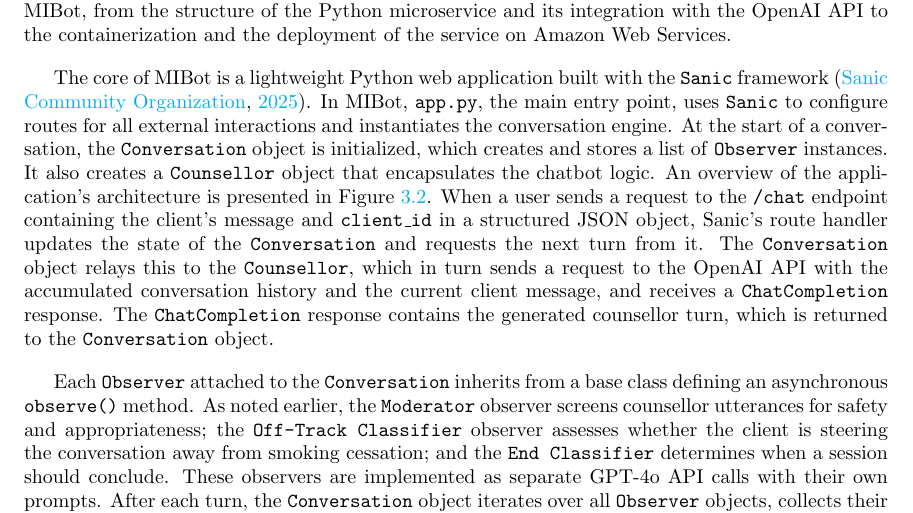
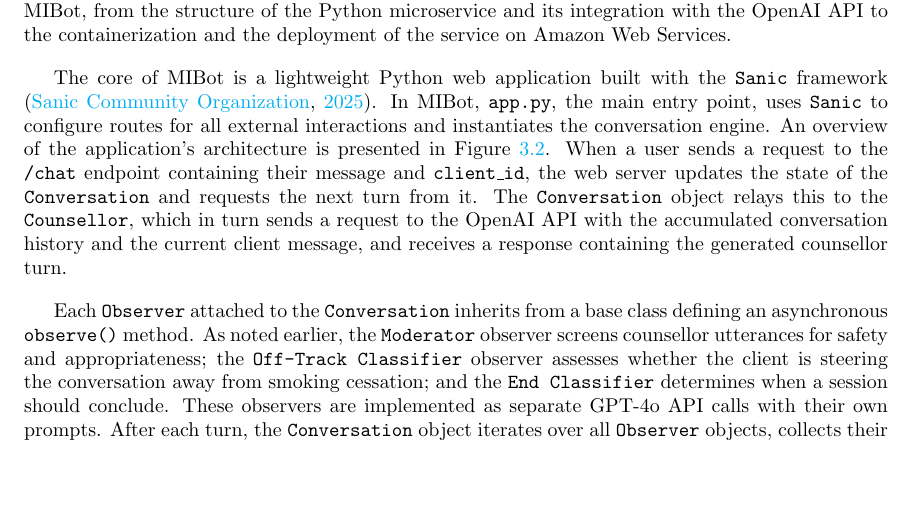
Before and after one commit to zaffnet/master-thesis, a LaTeX thesis (main.tex, which reads sec/mibot-deployment.tex): part of page 37 of 76, cut so that both start at the same text, the shorter picture padded with empty space. Compiled offline with pdfLaTeX.

Commit message:
Fixes supervisor comments in mibot-deployment.tex
This commit addresses the following comments:
- Clarifies the purpose of the figure reference to `fig:microservice`.
- Removes low-level technical jargon by simplifying the description of the web server's response handling.
- Condenses the bulleted list of containerization benefits into a single sentence and adds a citation.
- Adds a citation for "application load balancers (ALB)".
- Replaces "friendly domain" with "custom domain name" and adds a citation.

Additionally, this commit corrects a syntax error in the `main.bib` file and adds the new BibTeX entries required for the citations.

```diff
--- a/sec/mibot-deployment.tex
+++ b/sec/mibot-deployment.tex
@@ -14,7 +14,7 @@
   \caption{Overview of the Sanic application that contains MIBot code and exposes REST APIs.}
   \label{fig:microservice}
 \end{figure}
-At the start of a conversation, the \texttt{Conversation} object is initialized, which creates and stores a list of \texttt{Observer} instances. It also creates a \texttt{Counsellor} object that encapsulates the chatbot logic. An overview of the application's architecture is presented in Figure~\ref{fig:microservice}. When a user sends a request to the \texttt{/chat} endpoint containing the client's message and \texttt{client\_id} in a structured JSON object, Sanic's route handler updates the state of the \texttt{Conversation} and requests the next turn from it. The \texttt{Conversation} object relays this to the \texttt{Counsellor}, which in turn sends a request to the OpenAI API with the accumulated conversation history and the current client message, and receives a \texttt{ChatCompletion} response. The \texttt{ChatCompletion} response contains the generated counsellor turn, which is returned to the \texttt{Conversation} object.
+An overview of the application's architecture is presented in Figure~\ref{fig:microservice}. When a user sends a request to the \texttt{/chat} endpoint containing their message and \texttt{client\_id}, the web server updates the state of the \texttt{Conversation} and requests the next turn from it. The \texttt{Conversation} object relays this to the \texttt{Counsellor}, which in turn sends a request to the OpenAI API with the accumulated conversation history and the current client message, and receives a response containing the generated counsellor turn.
 
 Each \texttt{Observer} attached to the \texttt{Conversation} inherits from a base class defining an asynchronous \texttt{observe()} method. As noted earlier, the \texttt{Moderator} observer screens counsellor utterances for safety and appropriateness; the \texttt{Off-Track Classifier} observer assesses whether the client is steering the conversation away from smoking cessation; and the \texttt{End Classifier} determines when a session should conclude. These observers are implemented as separate GPT-4o API calls with their own prompts. After each turn, the \texttt{Conversation} object iterates over all \texttt{Observer} objects, collects their observations, and makes real-time decisions (e.g., whether to end the conversation) before updating its state. If the generated output from the \texttt{Counsellor} is deemed suitable for the client, it is sent to the client along with relevant metadata.
 
```
